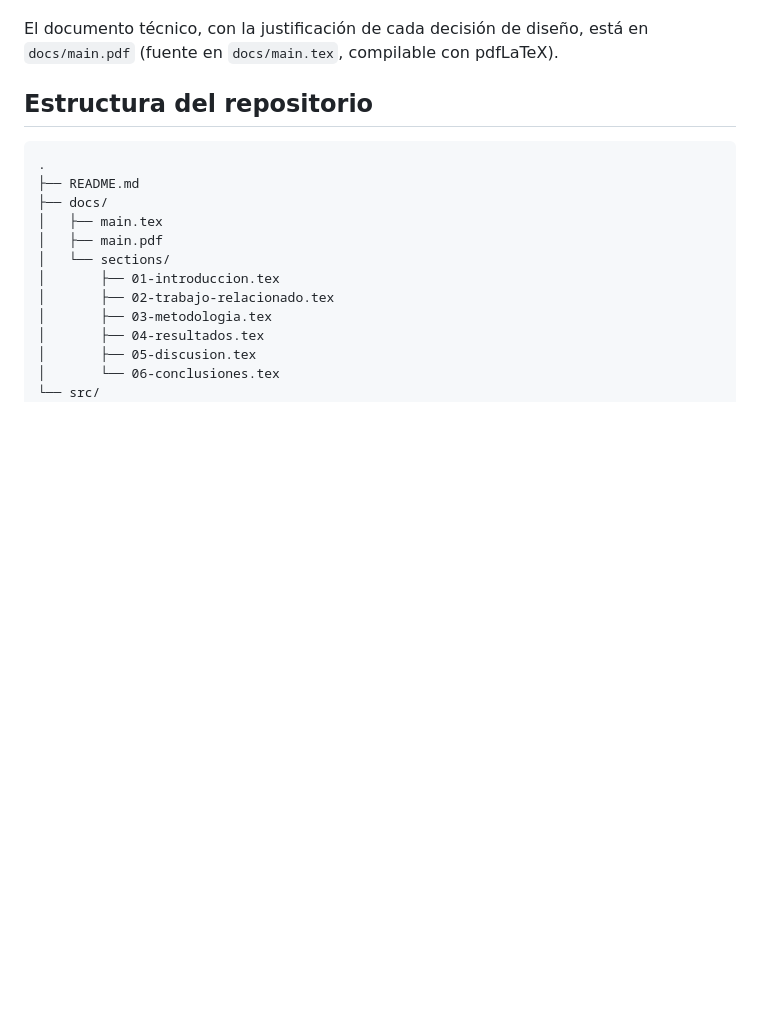
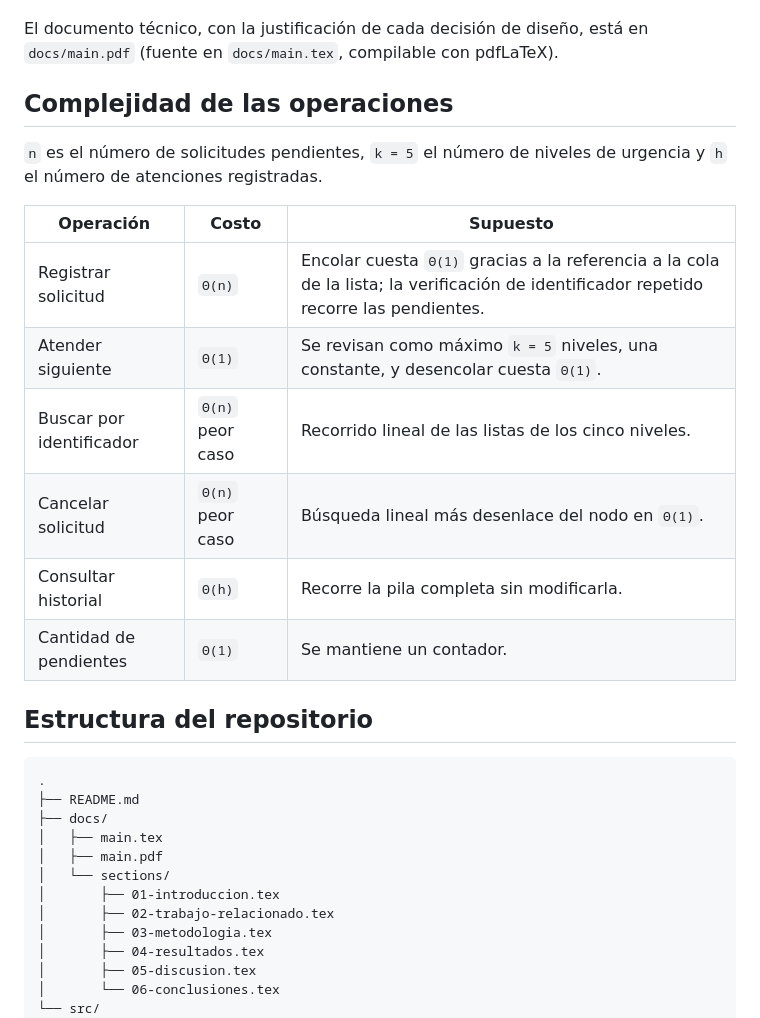
Before and after one commit to byepesg/DS-262, a Markdown page: README.md, the part around one of its changes. Rendered like a GitHub page; blank space fills up the shorter version.

```diff
--- a/README.md
+++ b/README.md
@@ -32,6 +42,20 @@ llegó primero.
 
 El documento técnico, con la justificación de cada decisión de diseño, está
 en `docs/main.pdf` (fuente en `docs/main.tex`, compilable con pdfLaTeX).
+
+## Complejidad de las operaciones
+
+`n` es el número de solicitudes pendientes, `k = 5` el número de niveles de
+urgencia y `h` el número de atenciones registradas.
+
+| Operación | Costo | Supuesto |
+| --- | --- | --- |
+| Registrar solicitud | `Θ(n)` | Encolar cuesta `Θ(1)` gracias a la referencia a la cola de la lista; la verificación de identificador repetido recorre las pendientes. |
+| Atender siguiente | `Θ(1)` | Se revisan como máximo `k = 5` niveles, una constante, y desencolar cuesta `Θ(1)`. |
+| Buscar por identificador | `Θ(n)` peor caso | Recorrido lineal de las listas de los cinco niveles. |
+| Cancelar solicitud | `Θ(n)` peor caso | Búsqueda lineal más desenlace del nodo en `Θ(1)`. |
+| Consultar historial | `Θ(h)` | Recorre la pila completa sin modificarla. |
+| Cantidad de pendientes | `Θ(1)` | Se mantiene un contador. |
 
 ## Estructura del repositorio
 
```
Also changed, not shown: other parts of README.md (+91 -39 lines).
